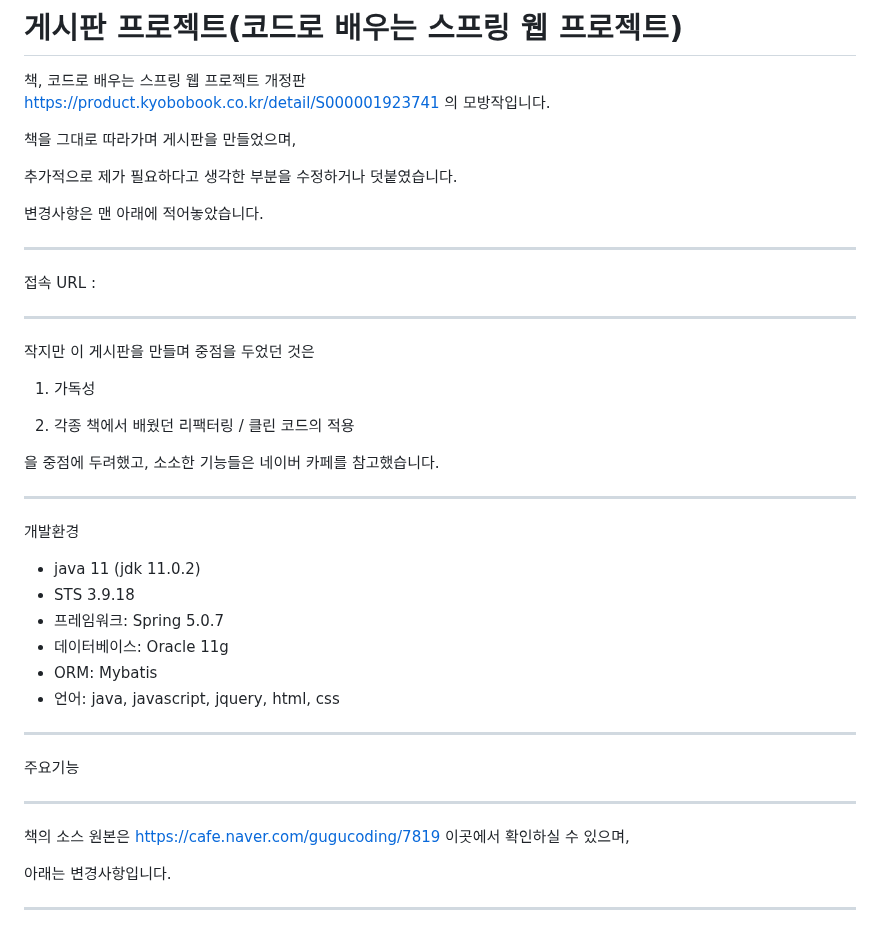
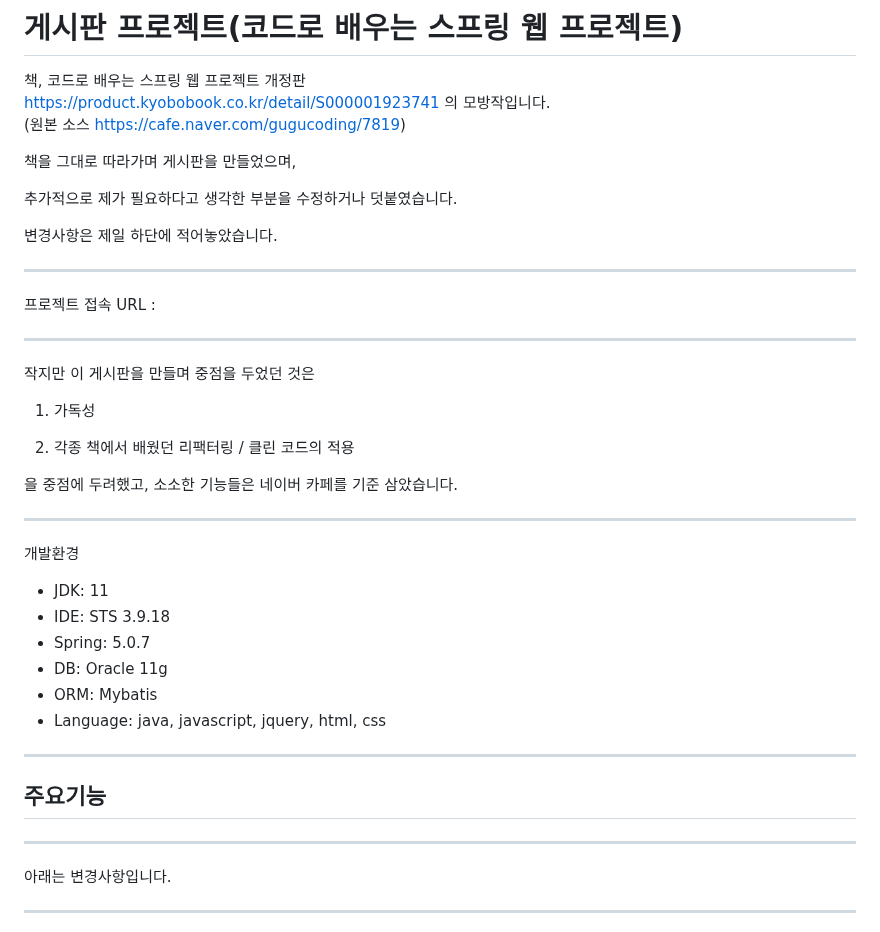
Before and after one commit to PleaseAttainBuddhaHood/Spring_Board, a Markdown page: README.md, the part around the change. Drawn GitHub-style.

```diff
--- a/README.md
+++ b/README.md
@@ -5,6 +5,7 @@
 
 책, 코드로 배우는 스프링 웹 프로젝트 개정판
 https://product.kyobobook.co.kr/detail/S000001923741 의 모방작입니다.
+(원본 소스 https://cafe.naver.com/gugucoding/7819)
 
 
 
@@ -14,11 +15,11 @@ https://product.kyobobook.co.kr/detail/S000001923741 의 모방작입니다.
 추가적으로 제가 필요하다고 생각한 부분을 수정하거나 덧붙였습니다.
 
 
-변경사항은 맨 아래에 적어놓았습니다.
+변경사항은 제일 하단에 적어놓았습니다.
 
 * * *
 
-접속 URL :
+프로젝트 접속 URL :
 
 
 * * *
@@ -31,32 +32,30 @@ https://product.kyobobook.co.kr/detail/S000001923741 의 모방작입니다.
 2. 각종 책에서 배웠던 리팩터링 / 클린 코드의 적용
 
 
-을 중점에 두려했고, 소소한 기능들은 네이버 카페를 참고했습니다.
+을 중점에 두려했고, 소소한 기능들은 네이버 카페를 기준 삼았습니다.
 
 
 
 
 * * *
 개발환경
-- java 11 (jdk 11.0.2)
-- STS 3.9.18
-- 프레임워크: Spring 5.0.7
-- 데이터베이스: Oracle 11g
+- JDK: 11
+- IDE: STS 3.9.18
+- Spring: 5.0.7
+- DB: Oracle 11g
 - ORM: Mybatis
-- 언어: java, javascript, jquery, html, css
+- Language: java, javascript, jquery, html, css
 
 
 
 * * *
 주요기능
+ -
 
 
 
 
 * * *
-책의 소스 원본은 https://cafe.naver.com/gugucoding/7819 이곳에서 확인하실 수 있으며,
-
-
 아래는 변경사항입니다.
 
 
```
